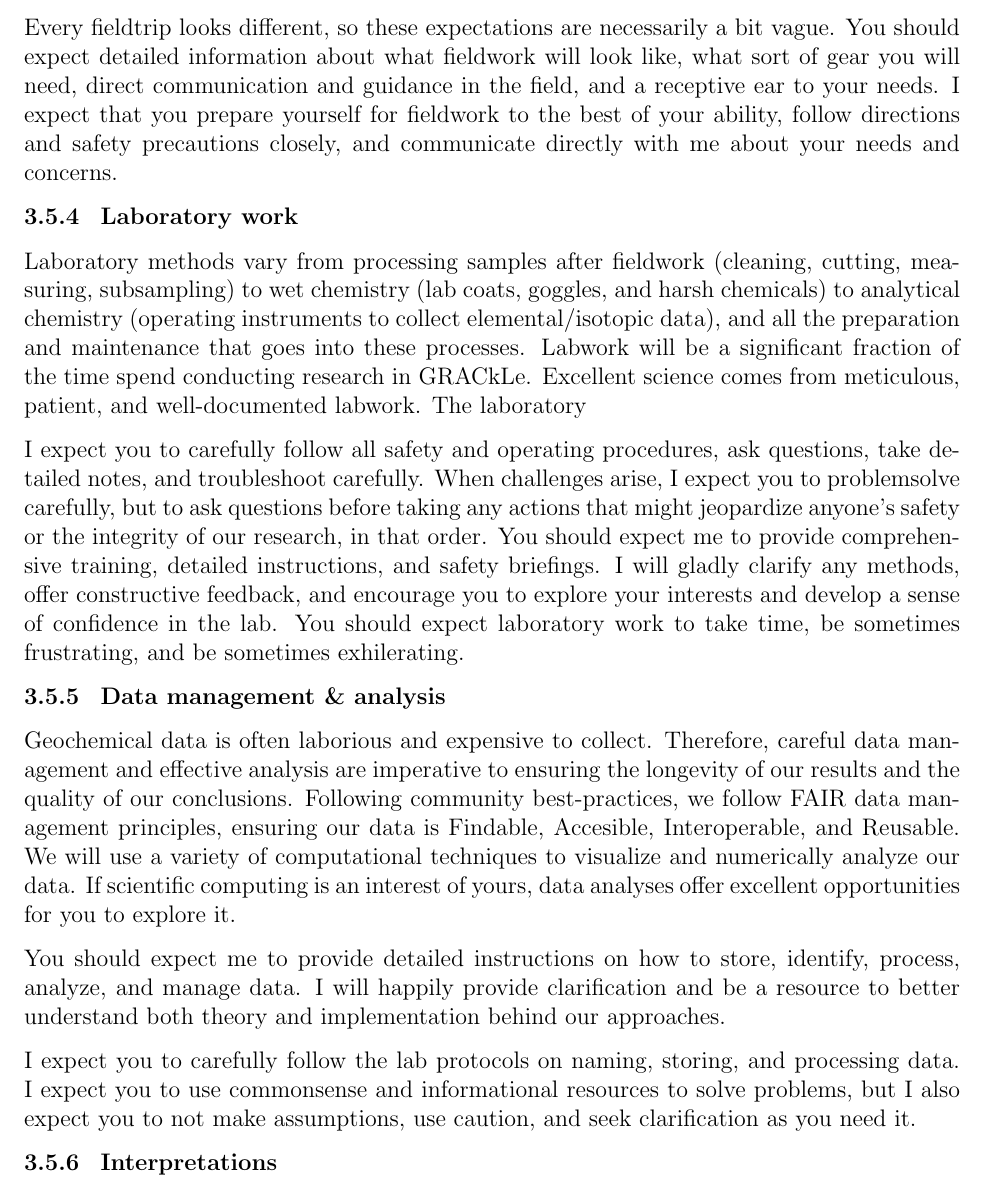
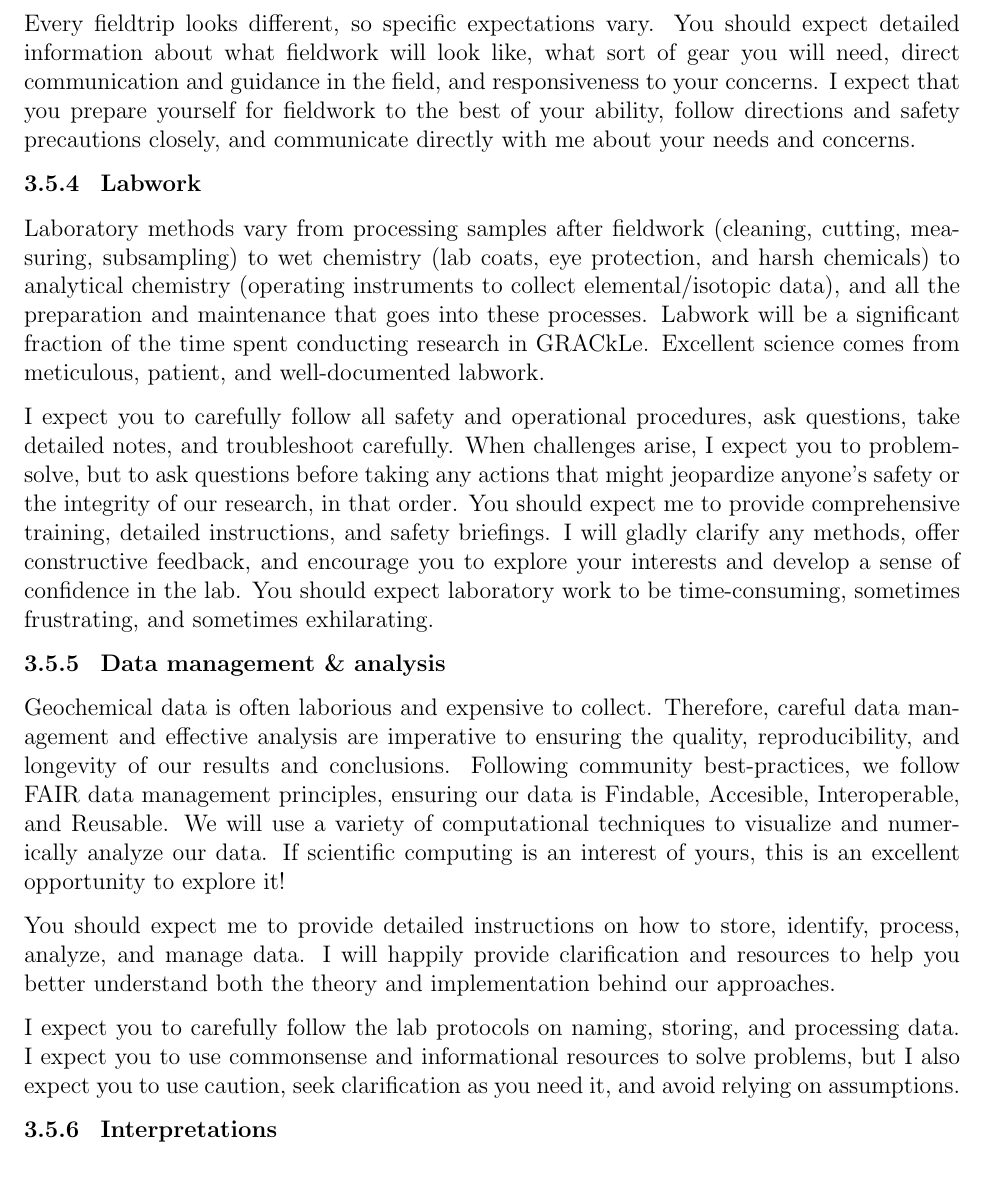
Before and after one commit to grackletu/guidelines, a LaTeX document (grackle-guidelines.tex, which reads sec/expectations.tex): part of page 7 of 9, cut so that both start at the same text. Compiled offline with pdfLaTeX.

Commit message:
revise lab, field, data sections. v1 published

```diff
--- a/grackle-guidelines.tex
+++ b/grackle-guidelines.tex
@@ -41,7 +41,7 @@
 \newcommand{\grackle}{GRACkLe}
 
 \title{\grackle~Guidelines\vspace{-21.53pt}}
-\author{Primary Investigator: Graham H.\ Edwards (\email{gedward1@trinity.edu})}
+\author{Primary Investigator: Graham H.\ Edwards (\email{gedward1@trinity.edu})\\\url{https://grackletu.github.io} }
 
 \date{\small Revised: \today \vspace{-21.53pt}}
 
--- a/sec/expectations.tex
+++ b/sec/expectations.tex
@@ -128,32 +128,31 @@ The highs: we gain a deep scientific perspective of a part of the Earth system i
 
-Every fieldtrip looks different, so these expectations are necessarily a bit vague.
-You should expect detailed information about what fieldwork will look like, what sort of gear you will need, direct communication and guidance in the field, and a receptive ear to your needs.
+Every fieldtrip looks different, so specific expectations vary.
+You should expect detailed information about what fieldwork will look like, what sort of gear you will need, direct communication and guidance in the field, and responsiveness to your concerns.
 I expect that you prepare yourself for fieldwork to the best of your ability, follow directions and safety precautions closely, and communicate directly with me about your needs and concerns.
 
-\subsubsection{Laboratory work}
-Laboratory methods vary from processing samples after fieldwork (cleaning, cutting, measuring, subsampling) to wet chemistry (lab coats, goggles, and harsh chemicals) to analytical chemistry (operating instruments to collect elemental/isotopic data), and all the preparation and maintenance that goes into these processes.
-Labwork will be a significant fraction of the time spend conducting research in \grackle.
+\subsubsection{Labwork}
+Laboratory methods vary from processing samples after fieldwork (cleaning, cutting, measuring, subsampling) to wet chemistry (lab coats, eye protection, and harsh chemicals) to analytical chemistry (operating instruments to collect elemental/isotopic data), and all the preparation and maintenance that goes into these processes.
+Labwork will be a significant fraction of the time spent conducting research in \grackle.
 Excellent science comes from meticulous, patient, and well-documented labwork.
-The laboratory
 
-I expect you to carefully follow all safety and operating procedures, ask questions, take detailed notes, and troubleshoot carefully.
-When challenges arise, I expect you to problemsolve carefully, but to ask questions before taking any actions that might jeopardize anyone's safety or the integrity of our research, in that order.
+I expect you to carefully follow all safety and operational procedures, ask questions, take detailed notes, and troubleshoot carefully.
+When challenges arise, I expect you to problemsolve, but to ask questions before taking any actions that might jeopardize anyone's safety or the integrity of our research, in that order.
 You should expect me to provide comprehensive training, detailed instructions, and safety briefings.
 I will gladly clarify any methods, offer constructive feedback, and encourage you to explore your interests and develop a sense of confidence in the lab.
-You should expect laboratory work to take time, be sometimes frustrating, and be sometimes exhilerating.
+You should expect laboratory work to be time-consuming, sometimes frustrating, and sometimes exhilarating.
 
 \subsubsection{Data management \& analysis}
 Geochemical data is often laborious and expensive to collect.
-Therefore, careful data management and effective analysis are imperative to ensuring the longevity of our results and the quality of our conclusions.
+Therefore, careful data management and effective analysis are imperative to ensuring the quality, reproducibility, and longevity of our results and conclusions.
 Following community best-practices, we follow FAIR data management principles, ensuring our data is Findable, Accesible, Interoperable, and Reusable.
 We will use a variety of computational techniques to visualize and numerically analyze our data.
-If scientific computing is an interest of yours, data analyses offer excellent opportunities for you to explore it.
+If scientific computing is an interest of yours, this is an excellent opportunity to explore it!
 
 You should expect me to provide detailed instructions on how to store, identify, process, analyze, and manage data.
-I will happily provide clarification and be a resource to better understand both theory and implementation behind our approaches.
+I will happily provide clarification and resources to help you better understand both the theory and implementation behind our approaches.
 
 I expect you to carefully follow the lab protocols on naming, storing, and processing data.
-I expect you to use commonsense and informational resources to solve problems, but I also expect you to not make assumptions, use caution, and seek clarification as you need it.
+I expect you to use commonsense and informational resources to solve problems, but I also expect you to use caution, seek clarification as you need it, and avoid relying on assumptions.
 
 \subsubsection{Interpretations}
 Research is an iterative process, where preliminary interpretations of data inform further data collection and analysis.
```
Also changed, not shown: grackle-guidelines.pdf, grackle-guidelines.tex (4 more changed lines), sec/expectations.tex (6 more changed lines).
